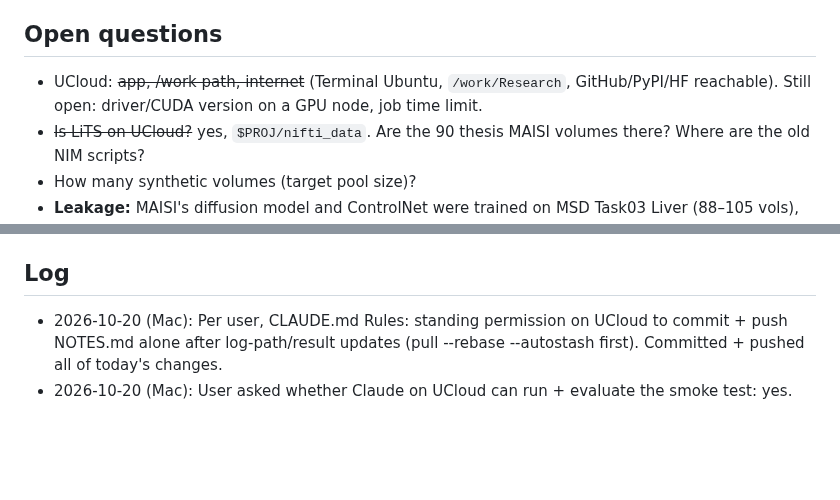
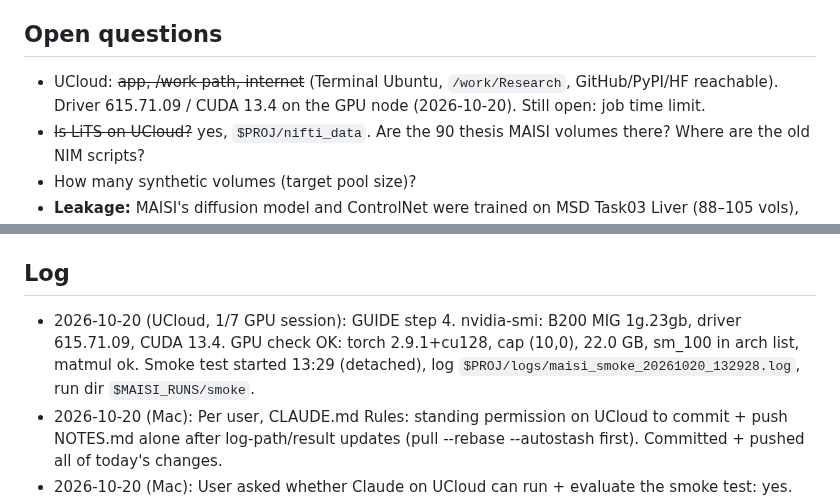
Before and after one commit to DesertSailor29/BT2026, a Markdown page: NOTES.md, 2 parts joined by grey strips. Drawn GitHub-style; blank space fills up the shorter version.

Commit message:
notes: smoke test started (GUIDE step 4)

```diff
--- a/NOTES.md
+++ b/NOTES.md
@@ -29,7 +29,7 @@
 - 2026-10-18: Trial = 10 sizes 0.05..0.95 per target (probes the extremes), seeds 0–19; the pool will use the thesis grid 0.1..0.9. One MAISI subprocess per job (robust and resumable; the model-load overhead is acceptable). torch 2.9.1+cu128 + MONAI 1.6.1 (MONAI 1.6 needs torch ≥2.8). Python via uv, everything in /work (UCloud home is ephemeral).
 
 ## Open questions
-- UCloud: ~~app, /work path, internet~~ (Terminal Ubuntu, `/work/Research`, GitHub/PyPI/HF reachable). Still open: driver/CUDA version on a GPU node, job time limit.
+- UCloud: ~~app, /work path, internet~~ (Terminal Ubuntu, `/work/Research`, GitHub/PyPI/HF reachable). Driver 615.71.09 / CUDA 13.4 on the GPU node (2026-10-20). Still open: job time limit.
 - ~~Is LiTS on UCloud?~~ yes, `$PROJ/nifti_data`. Are the 90 thesis MAISI volumes there? Where are the old NIM scripts?
 - How many synthetic volumes (target pool size)?
 - **Leakage:** MAISI's diffusion model and ControlNet were trained on MSD Task03 Liver (88–105 vols), which is built from LiTS. AbdomenCT-1K, also in its training data, partly reuses LiTS as well. Our LiTS test cases may have been seen by MAISI.
@@ -42,6 +42,7 @@
 - Run pattern on UCloud (see CLAUDE.md "Running jobs on UCloud"): `setsid nohup bash -c 'source venv/bin/activate && export nnUNet_raw=... nnUNet_preprocessed=... nnUNet_results=... && <cmd>' > $PROJ/logs/<name>_$(date +%Y%m%d_%H%M%S).log 2>&1 < /dev/null &`
 
 ## Log
+- 2026-10-20 (UCloud, 1/7 GPU session): GUIDE step 4. nvidia-smi: B200 MIG 1g.23gb, driver 615.71.09, CUDA 13.4. GPU check OK: torch 2.9.1+cu128, cap (10,0), 22.0 GB, sm_100 in arch list, matmul ok. Smoke test started 13:29 (detached), log `$PROJ/logs/maisi_smoke_20261020_132928.log`, run dir `$MAISI_RUNS/smoke`.
 - 2026-10-20 (Mac): Per user, CLAUDE.md Rules: standing permission on UCloud to commit + push NOTES.md alone after log-path/result updates (pull --rebase --autostash first). Committed + pushed all of today's changes.
 - 2026-10-20 (Mac): User asked whether Claude on UCloud can run + evaluate the smoke test: yes. Added CLAUDE.md section "Running jobs on UCloud" (setsid nohup + timestamped log, record log path in NOTES, poll the log, resumable, evaluate vs GUIDE checks). GUIDE: all detached commands now `setsid nohup … < /dev/null`; Claude section explains letting Claude run a step and `claude --continue` after a closed terminal.
 - 2026-10-19 (Mac): Read UCloud notes. GUIDE step 6b now uses `$PROJ/nifti_data` → `$PROJ/nifti_data_RAS`; Claude section: source env.sh first + optional `$PROJ/CLAUDE.md` pointer (`@BT2026/CLAUDE.md`). Next steps reordered: smoke test on 1/7 GPU, reorient on CPU.
```
